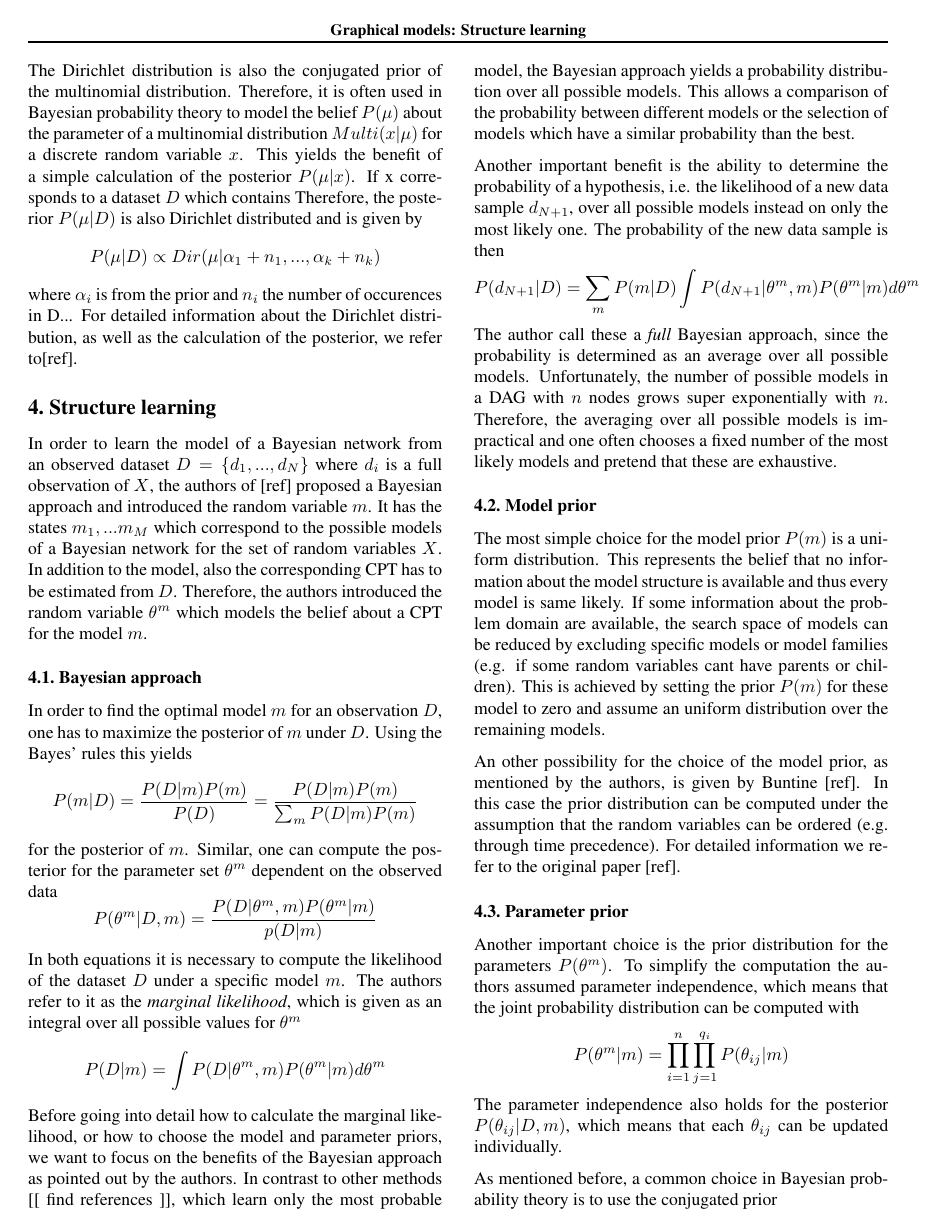
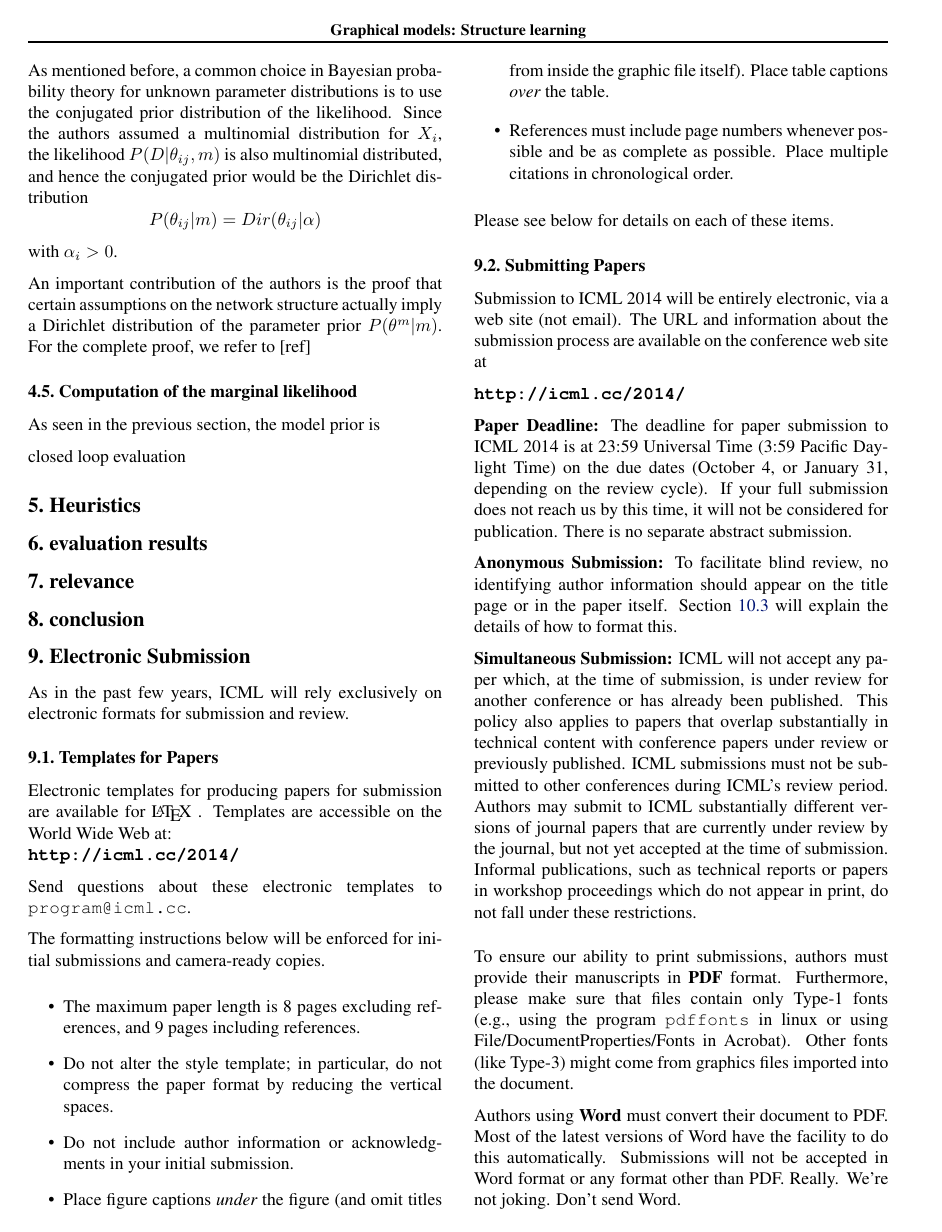
Before and after one commit to MoritzHamann/structure_learning_paper, a LaTeX paper (HauptseminarWS1314.tex): page 2 of 7 before the commit and page 3 of 7 after it. Compiled offline with pdfLaTeX.

Commit message:
middle of parameter priors

```diff
--- a/HauptseminarWS1314.tex
+++ b/HauptseminarWS1314.tex
@@ -147,6 +130,3 @@ In this chapter, we present the basics
 	the authors of [ref]	proposed a Bayesian approach
 	and introduced the random variable $m$. It has the states $m_1,...m_M$ which correspond to the
 	possible models of a Bayesian network for the set of random variables $X$.
-	In addition to the model, also the corresponding CPT has to be estimated from $D$. Therefore,
-	the authors introduced the random variable $\theta^m$ which models the belief about a CPT for
-	the model $m$.
@@ -201,7 +202,7 @@ In this chapter, we present the basics
 	refer to the original paper [ref].
 
 	\subsection{Parameter prior}
-	Another important choice is the prior distribution for the parameters $P(\theta^m)$. To simplify
+	Another important choice is the prior distribution for the parameters $P(\theta^m|m)$. To simplify
 	the computation the authors assumed parameter independence, which means that the joint probability
 	distribution can be computed with
 	\[
@@ -210,7 +211,19 @@ In this chapter, we present the basics
 	The parameter independence also holds for the posterior $P(\theta_{ij}|D,m)$, which means
 	that each $\theta_{ij}$ can be updated individually.
 
-	As mentioned before, a common choice in Bayesian probability theory is to use the conjugated prior
+	As mentioned before, a common choice in Bayesian probability theory for unknown parameter distributions
+	is to use the conjugated prior distribution of the likelihood.
+	Since the authors assumed a multinomial distribution
+	for $X_i$, the likelihood $P(D|\theta_{ij},m)$ is also multinomial distributed, and hence the
+	conjugated prior would be the Dirichlet distribution
+	\[
+		P(\theta_{ij}|m) = Dir(\theta_{ij}|\alpha)
+	\]
+	with $\alpha_i > 0$.
+
+	An important contribution of the authors is the proof that certain assumptions on the network
+	structure actually imply a Dirichlet distribution of the parameter prior $P(\theta^m|m)$.
+	For the complete proof, we refer to [ref]
 
 	\subsection{Computation of the marginal likelihood}
 	As seen in the previous section, the model prior is
```
Also changed, not shown: HauptseminarWS1314.pdf, HauptseminarWS1314.tex (38 more changed lines), 3 other files.
